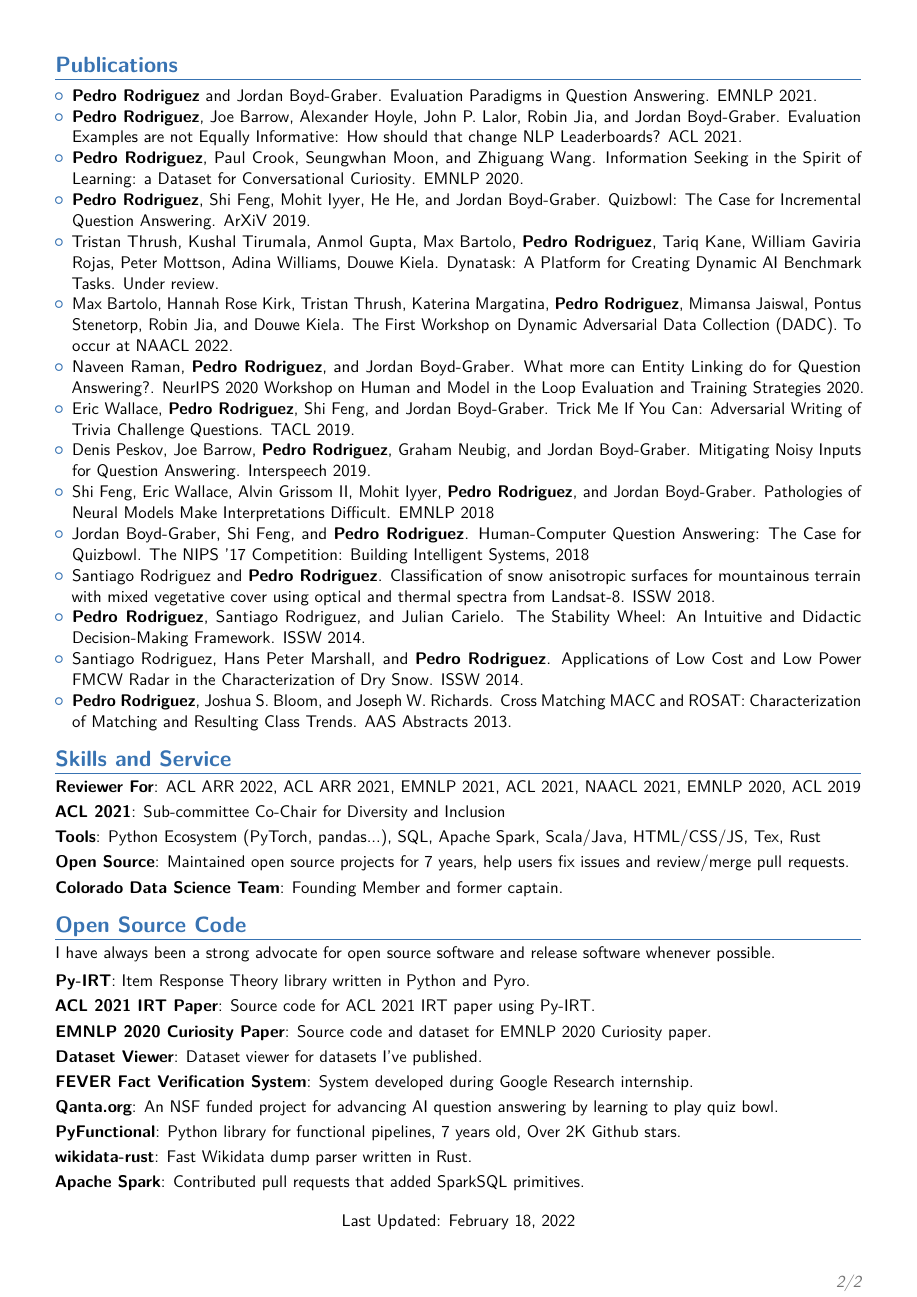
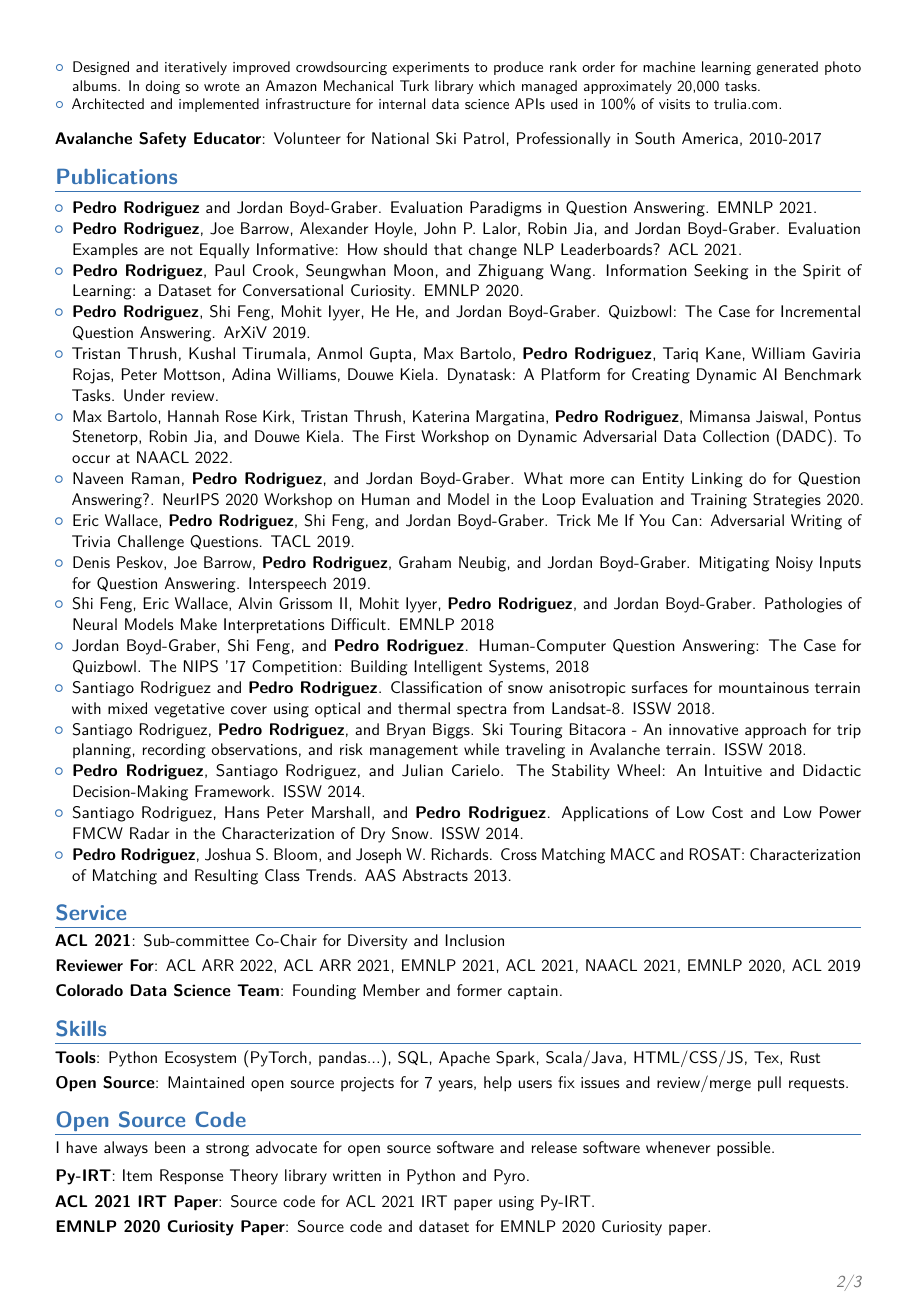
Before and after one commit to EntilZha/career, a LaTeX CV (resume/resume.tex): page 2 of 2 before the commit and page 2 of 3 after it. Compiled offline with pdfLaTeX.

Commit message:
Updates based on comments

```diff
--- a/resume/resume.tex
+++ b/resume/resume.tex
@@ -180,19 +182,21 @@
     \item Shi Feng, Eric Wallace, Alvin Grissom II, Mohit Iyyer, \textbf{Pedro Rodriguez}, and Jordan Boyd-Graber. \href{https://arxiv.org/abs/1804.07781}{Pathologies of Neural Models Make Interpretations Difficult}. EMNLP 2018
     \item Jordan Boyd-Graber, Shi Feng, and \textbf{Pedro Rodriguez}. \href{https://www.entilzha.io/static/publications/2018_nips_qbcomp.pdf}{Human-Computer Question Answering: The Case for Quizbowl. The NIPS '17 Competition: Building Intelligent Systems, 2018}
 	\item Santiago Rodriguez and \textbf{Pedro Rodriguez}. \href{https://arc.lib.montana.edu/snow-science/objects/ISSW2018_P04.4.pdf}{Classification of snow anisotropic surfaces for mountainous terrain with mixed vegetative cover using optical and thermal spectra from Landsat-8}. ISSW 2018.
-	%\item Santiago Rodriguez, \textbf{Pedro Rodriguez}, and Bryan Biggs. \href{https://arc.lib.montana.edu/snow-science/objects/ISSW2018_P18.4.pdf}{Ski Touring Bitacora - An innovative approach for trip planning, recording observations, and risk management while traveling in Avalanche terrain}. ISSW 2018.
+	\item Santiago Rodriguez, \textbf{Pedro Rodriguez}, and Bryan Biggs. \href{https://arc.lib.montana.edu/snow-science/objects/ISSW2018_P18.4.pdf}{Ski Touring Bitacora - An innovative approach for trip planning, recording observations, and risk management while traveling in Avalanche terrain}. ISSW 2018.
 	\item \textbf{Pedro Rodriguez}, Santiago Rodriguez, and Julian Carielo. \href{http://arc.lib.montana.edu/snow-science/objects/ISSW14_paper_P4.34.pdf}{The Stability Wheel: An Intuitive and Didactic Decision-Making Framework}. ISSW 2014.
 	\item Santiago Rodriguez, Hans Peter Marshall, and \textbf{Pedro Rodriguez}. \href{http://citeseerx.ist.psu.edu/viewdoc/download?doi=10.1.1.977.7907&rep=rep1&type=pdf}{Applications of Low Cost and Low Power FMCW Radar in the Characterization of Dry Snow}. ISSW 2014.
 	\item \textbf{Pedro Rodriguez}, Joshua S. Bloom, and Joseph W. Richards. \href{http://adsabs.harvard.edu/abs/2013AAS...22135428R}{Cross Matching MACC and ROSAT: Characterization of Matching and Resulting Class Trends}. AAS Abstracts 2013.
   \end{itemize}
 }{}
 
-\section{Skills and Service}
+\section{Service}
+\cvitem{ACL 2021}{Sub-committee Co-Chair for Diversity and Inclusion}
 \cvitem{Reviewer For}{ACL ARR 2022, ACL ARR 2021, EMNLP 2021, ACL 2021, NAACL 2021, EMNLP 2020, ACL 2019}
-\cvitem{ACL 2021}{Sub-committee Co-Chair for Diversity and Inclusion}
+\cvitem{Colorado Data Science Team}{Founding Member and former captain.}
+
+\section{Skills}
 \cvitem{Tools}{Python Ecosystem (PyTorch, pandas...), SQL, Apache Spark, Scala/Java, HTML/CSS/JS, Tex, Rust}
 \cvitem{Open Source}{Maintained open source projects for 7 years, help users fix issues and review/merge pull requests.}
-\cvitem{Colorado Data Science Team}{Founding Member and former captain.}
 
 \section{Open Source Code}
 
```
Also changed, not shown: resume/resume.tex (12 more changed lines).
